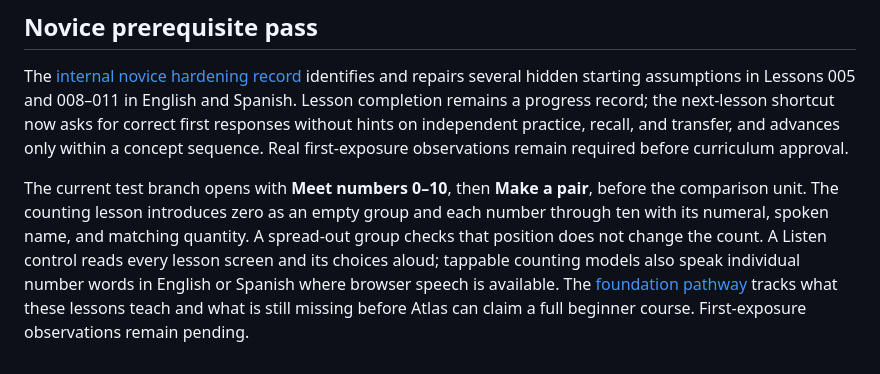
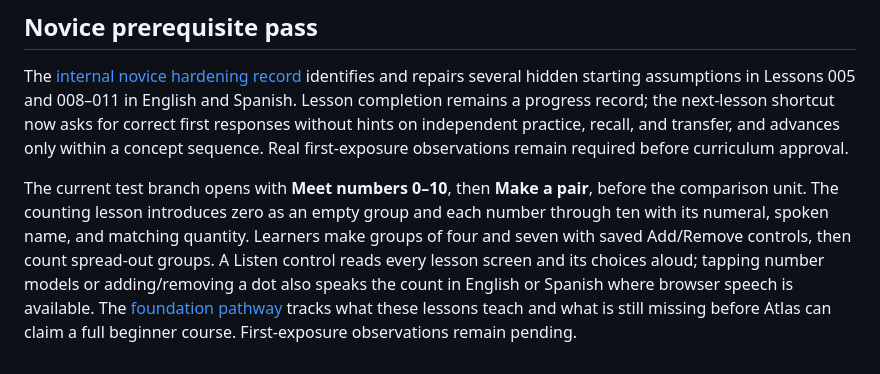
Before and after one commit to tiffanymnz/atlas, a Markdown page: README.md, the part around the change. Rendered like a GitHub page.

Commit message:
Counting foundation: build and save dot groups

```diff
--- a/README.md
+++ b/README.md
@@ -103,4 +103,4 @@ Run the checks with `npm test`.
 
 The [internal novice hardening record](docs/NOVICE_PREREQUISITE_HARDENING.md) identifies and repairs several hidden starting assumptions in Lessons 005 and 008–011 in English and Spanish. Lesson completion remains a progress record; the next-lesson shortcut now asks for correct first responses without hints on independent practice, recall, and transfer, and advances only within a concept sequence. Real first-exposure observations remain required before curriculum approval.
 
-The current test branch opens with **Meet numbers 0–10**, then **Make a pair**, before the comparison unit. The counting lesson introduces zero as an empty group and each number through ten with its numeral, spoken name, and matching quantity. A spread-out group checks that position does not change the count. A Listen control reads every lesson screen and its choices aloud; tappable counting models also speak individual number words in English or Spanish where browser speech is available. The [foundation pathway](docs/FOUNDATION_PATHWAY.md) tracks what these lessons teach and what is still missing before Atlas can claim a full beginner course. First-exposure observations remain pending.
+The current test branch opens with **Meet numbers 0–10**, then **Make a pair**, before the comparison unit. The counting lesson introduces zero as an empty group and each number through ten with its numeral, spoken name, and matching quantity. Learners make groups of four and seven with saved Add/Remove controls, then count spread-out groups. A Listen control reads every lesson screen and its choices aloud; tapping number models or adding/removing a dot also speaks the count in English or Spanish where browser speech is available. The [foundation pathway](docs/FOUNDATION_PATHWAY.md) tracks what these lessons teach and what is still missing before Atlas can claim a full beginner course. First-exposure observations remain pending.
```
